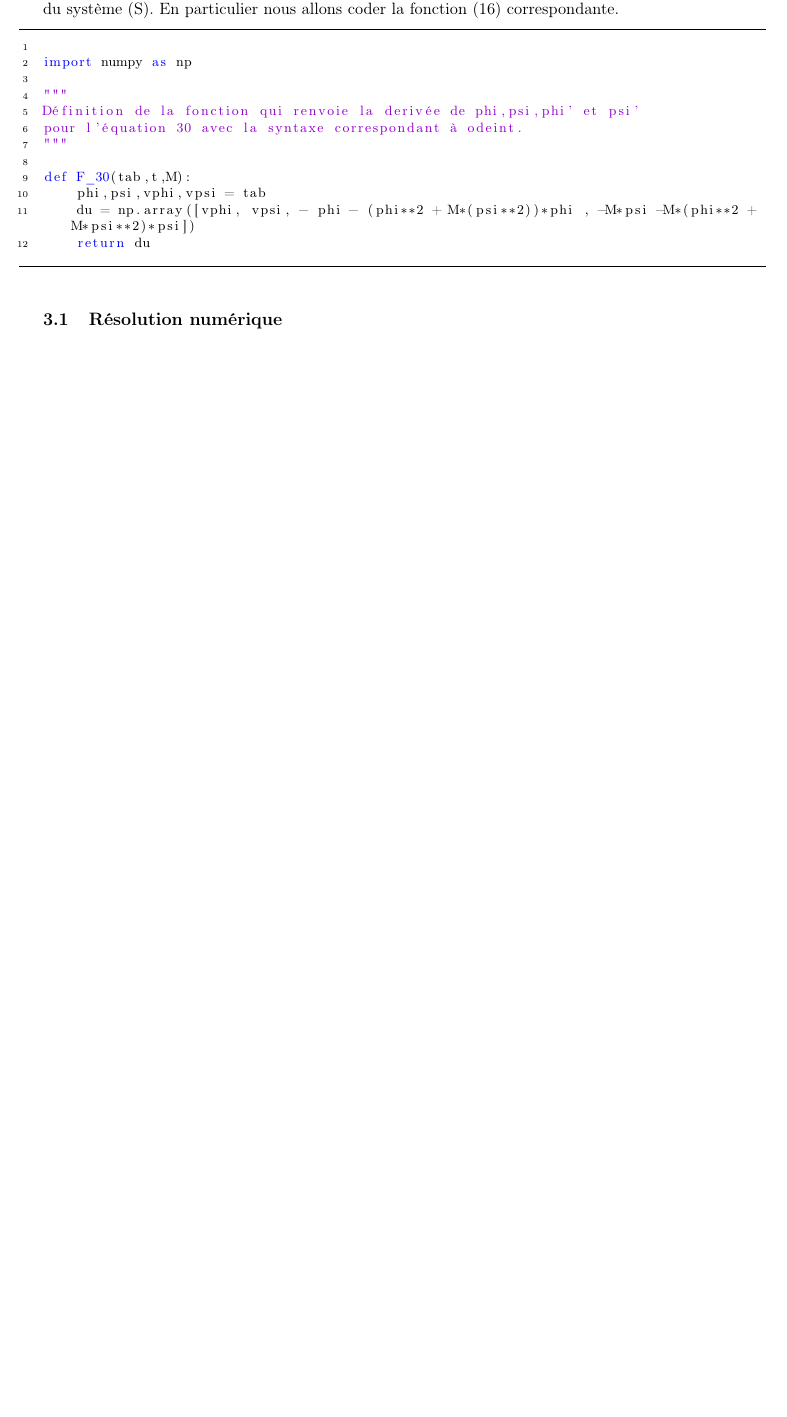
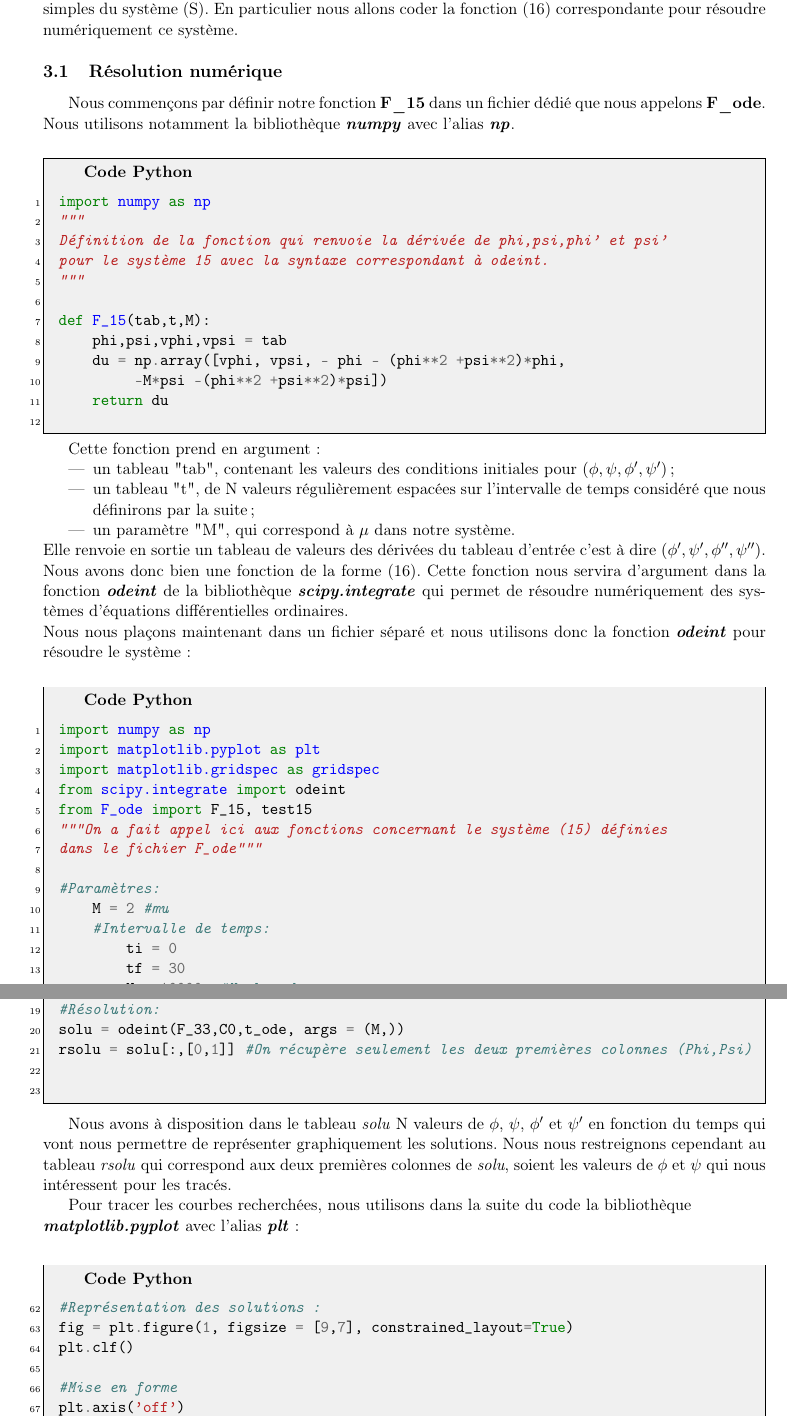
Before and after one commit to Wattiam/3M101_ONDES, a LaTeX document (ONDES.tex): part of page 5 of 5 before the commit and two parts of pages 5 and 6 of 7 after it, the two joined at a grey line, cut so that both start at the same text, the shorter picture padded with empty space. Compiled offline with pdfLaTeX.

Commit message:
Changes from papeeria

```diff
--- a/ONDES.tex
+++ b/ONDES.tex
@@ -244,27 +176,105 @@ En posant $\phi = U_{1}, \psi = U_{2}, \phi ' = W_{1}, \psi ' = W_{2}$, nous ré
 \section{Étude du système \eqref{CHW}}
 
-En utilisant Python, nous allons étudier le système \eqref{CHW3} dont les solutions sont les modes simples du système \eqref{CHW}.
-En particulier nous allons coder la fonction \eqref{fSO6} correspondante.
+En utilisant le langage Python, nous allons étudier le système \eqref{CHW3} dont les solutions sont les modes simples du système \eqref{CHW}.
+En particulier nous allons coder la fonction \eqref{fSO6} correspondante pour résoudre numériquement ce système.
+
+    \subsection{Résolution numérique}
+
+Nous commençons par définir notre fonction \textbf{F\_15} dans un fichier dédié que nous appelons \textbf{F\_ode}. Nous utilisons notamment la bibliothèque \textbf{\textit{numpy}} avec l'alias \textbf{\textit{np}}.\\
+
+\begin{minted}[linenos]{python}
+import numpy as np
+"""
+Définition de la fonction qui renvoie la dérivée de phi,psi,phi' et psi'
+pour le système 15 avec la syntaxe correspondant à odeint.
+"""
+
+def F_15(tab,t,M):
+    phi,psi,vphi,vpsi = tab
+    du = np.array([vphi, vpsi, - phi - (phi**2 +psi**2)*phi,
+         -M*psi -(phi**2 +psi**2)*psi])
+    return du
+
+\end{minted}
+
+Cette fonction prend en argument :
+\begin{itemize}
+\item un tableau "tab", contenant les valeurs des conditions initiales pour $(\phi, \psi, \phi',\psi')$;
+\item un tableau "t", de N valeurs régulièrement espacées sur l'intervalle de temps considéré que nous définirons par la suite;
+\item un paramètre "M", qui correspond à $\mu$ dans notre système.
+\end{itemize}
+Elle renvoie en sortie un tableau de valeurs des dérivées du tableau d'entrée c'est à dire $(\phi', \psi', \phi'',\psi'')$. Nous avons donc bien une fonction de la forme \eqref{fSO6}.
+Cette fonction nous servira d'argument dans la fonction \textbf{\textit{odeint}} de la bibliothèque \textit{\textbf{scipy.integrate}} qui permet de résoudre numériquement des systèmes d'équations différentielles ordinaires.\\
+Nous nous plaçons maintenant dans un fichier séparé et nous utilisons donc la fonction \textit{\textbf{odeint}} pour résoudre le système :\\
 
 
-\begin{lstlisting}
+\begin{minted}[linenos]{python}
+import numpy as np
+import matplotlib.pyplot as plt
+import matplotlib.gridspec as gridspec
+from scipy.integrate import odeint
+from F_ode import F_15, test15
+"""On a fait appel ici aux fonctions concernant le système (15) définies
+dans le fichier F_ode"""
 
-import numpy as np
+#Paramètres:
+    M = 2 #mu
+    #Intervalle de temps:
+        ti = 0
+        tf = 30
+        N = 10000  #Nombre de pas
+    t_ode = np.linspace(ti,tf,N)
+#Conditions initiales:
+C0 = np.array([np.sqrt(2),0,15,10])
 
-"""
-Définition de la fonction qui renvoie la derivée de phi,psi,phi' et psi'
-pour l'équation 30 avec la syntaxe correspondant à odeint.
-"""
-
-def F_30(tab,t,M):
-    phi,psi,vphi,vpsi = tab
-    du = np.array([vphi, vpsi, - phi - (phi**2 + M*(psi**2))*phi , -M*psi -M*(phi**2 + M*psi**2)*psi])
-    return du
-
-\end{lstlisting}
+#Résolution:
+solu = odeint(F_33,C0,t_ode, args = (M,))
+rsolu = solu[:,[0,1]] #On récupère seulement les deux premières colonnes (Phi,Psi)
 
 
+\end{minted}
 
+Nous avons à disposition dans le tableau \textit{solu} N valeurs de $\phi$, $\psi$, $\phi'$ et $\psi'$ en fonction du temps qui vont nous permettre de représenter graphiquement les solutions. Nous nous restreignons cependant au tableau \textit{rsolu} qui correspond aux deux premières colonnes de \textit{solu}, soient les valeurs de $\phi$ et $\psi$ qui nous intéressent pour les tracés.
 
+Pour tracer les courbes recherchées, nous utilisons dans la suite du code la bibliothèque \\ \textbf{\textit{matplotlib.pyplot}} avec l'alias \textbf{\textit{plt}} :\\
 
-    \subsection{Résolution numérique}
+\begin{minted}[linenos,firstnumber=last]{python}
+#Représentation des solutions :
+fig = plt.figure(1, figsize = [9,7], constrained_layout=True)
+plt.clf()
+
+#Mise en forme
+plt.axis('off')
+plt.title("""Solution du système (33) \n
+          Paramètres : ($\phi_0$,$\psi_0$,$\phi_0'$,$\psi_0'$) = ({},{},{},{})\n
+          $\mu$ = {} , t = {} \n""" .format(C0[0],C0[1],C0[2],C0[3],M1,tf))
+
+gs = gridspec.GridSpec(3, 2)  #Mise en page pour la disposition des subplots
+
+#Tracé de phi en fonction de t:
+ax1 = fig.add_subplot(gs[0,0])
+plt.title("$\phi = f(t)$", fontsize = 9)
+plt.plot(t_ode,rsolu[:,0],'b-',linewidth= 0.3)
+
+#Tracé de psi en fonction de t:
+ax2 = fig.add_subplot(gs[0,1])
+plt.title("$\psi = f(t)$", fontsize = 9)
+plt.plot(t_ode,rsolu[:,1],'b-',linewidth= 0.3)
+
+#Tracé de psi en fonction de phi:
+ax3 = fig.add_subplot(gs[1:3,:])
+plt.title("\n$\psi = f(\phi)$", y=-0.1)
+
+ax3.spines['left'].set_position('zero')      #Positionnement de axes au centre
+ax3.spines['bottom'].set_position('zero')
+
+ax3.spines['right'].set_color('none')
+ax3.spines['top'].set_color('none')      #Suppression des axes inutiles
+
+plt.xticks([])      #Suppression des graduations
+plt.yticks([])
+
+plt.plot(rsolu[:,0],rsolu[:,1],'b-',linewidth= 0.3)
+plt.show()
+
+\end{minted}
```
Also changed, not shown: REGIME1_ODE33.pdf (renamed from RÉGIME1_ODE33.pdf), ONDES.tex (108 more changed lines).
